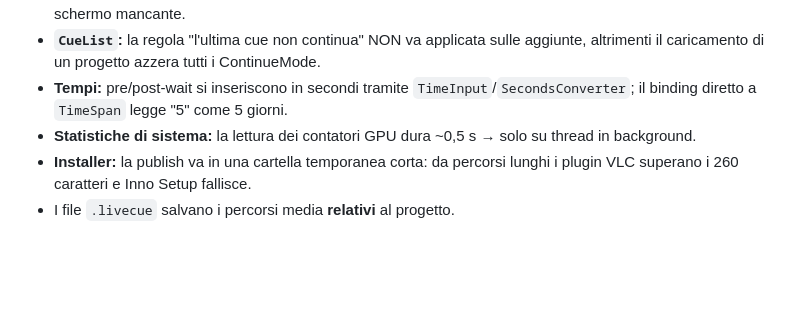
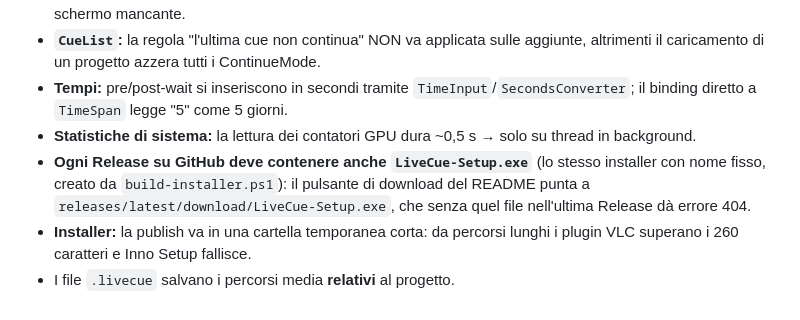
Before and after one commit to ncrdavide-svg/LiveCue, a Markdown page: CLAUDE.md, the part around the change. GitHub-like rendering; blank space fills up the shorter version.

```diff
--- a/CLAUDE.md
+++ b/CLAUDE.md
@@ -43,5 +43,6 @@ Requisiti: .NET 9 SDK, Inno Setup 6 (`winget install JRSoftware.InnoSetup`).
 - **`CueList`:** la regola "l'ultima cue non continua" NON va applicata sulle aggiunte, altrimenti il caricamento di un progetto azzera tutti i ContinueMode.
 - **Tempi:** pre/post-wait si inseriscono in secondi tramite `TimeInput`/`SecondsConverter`; il binding diretto a `TimeSpan` legge "5" come 5 giorni.
 - **Statistiche di sistema:** la lettura dei contatori GPU dura ~0,5 s → solo su thread in background.
+- **Ogni Release su GitHub deve contenere anche `LiveCue-Setup.exe`** (lo stesso installer con nome fisso, creato da `build-installer.ps1`): il pulsante di download del README punta a `releases/latest/download/LiveCue-Setup.exe`, che senza quel file nell'ultima Release dà errore 404.
 - **Installer:** la publish va in una cartella temporanea corta: da percorsi lunghi i plugin VLC superano i 260 caratteri e Inno Setup fallisce.
 - I file `.livecue` salvano i percorsi media **relativi** al progetto.
```
Also changed, not shown: README.md (+22 -2 lines), docs/download-button.png (added), 2 other files.
